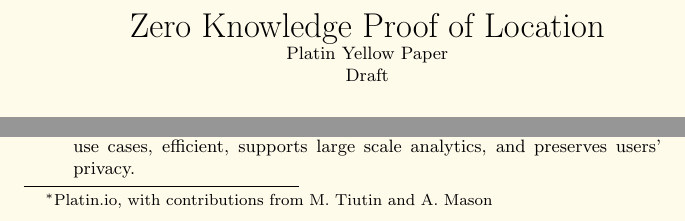
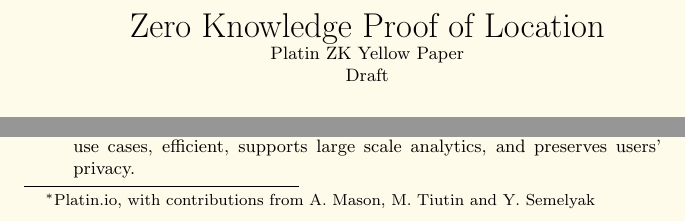
Before and after one commit to platinprotocol/location-zkp, a LaTeX document (doc/PublicPaperOne.tex): two parts of page 1 of 6, joined at a grey line, cut so that both start at the same text. Compiled offline with pdfLaTeX.

Commit message:
added new title, contributors

```diff
--- a/doc/PublicPaperOne.tex
+++ b/doc/PublicPaperOne.tex
@@ -11,10 +11,10 @@
 \title{
 	Zero Knowledge Proof of Location\\
 	\small{
-	Platin Yellow Paper\\
+	Platin ZK Yellow Paper\\
 	Draft}
 }
-\author{L. Wolberger\thanks{Platin.io, with contributions from M. Tiutin and A. Mason}, V. Fedyukovych\footnotemark[1]}
+\author{L. Wolberger\thanks{Platin.io, with contributions from A. Mason, M. Tiutin and Y. Semelyak}, V. Fedyukovych\footnotemark[1]}
 % \institute{Platin.io}
 \maketitle
 
```
